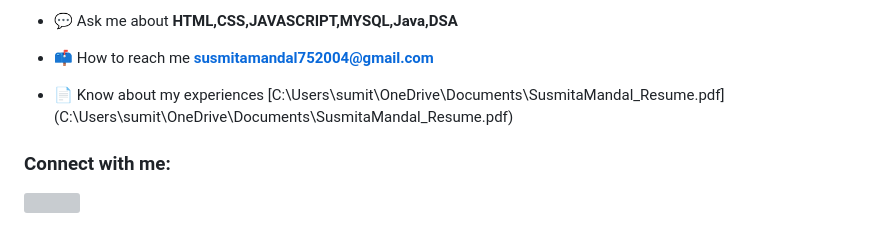
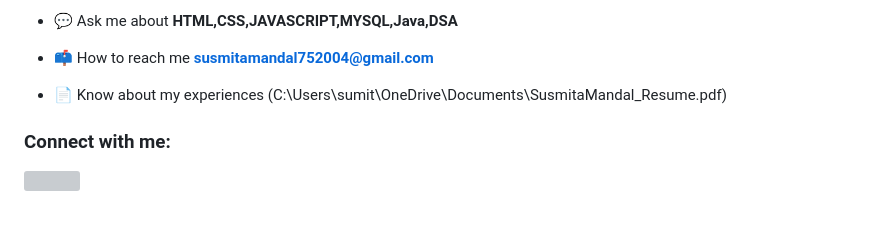
Before and after one commit to Susmita75/Portfolio_Project, a Markdown page: README.md, the part around the change. Rendered like a GitHub page; grey boxes are pictures that could not be loaded.

```diff
--- a/README.md
+++ b/README.md
@@ -6,7 +6,7 @@
 
  - 📫 How to reach me **susmitamandal752004@gmail.com**
 
- - 📄 Know about my experiences [C:\Users\sumit\OneDrive\Documents\SusmitaMandal_Resume.pdf] (C:\Users\sumit\OneDrive\Documents\SusmitaMandal_Resume.pdf)
+ - 📄 Know about my experiences (C:\Users\sumit\OneDrive\Documents\SusmitaMandal_Resume.pdf)
 
  <h3 align="left">Connect with me:</h3>
  <p align="left">
```
